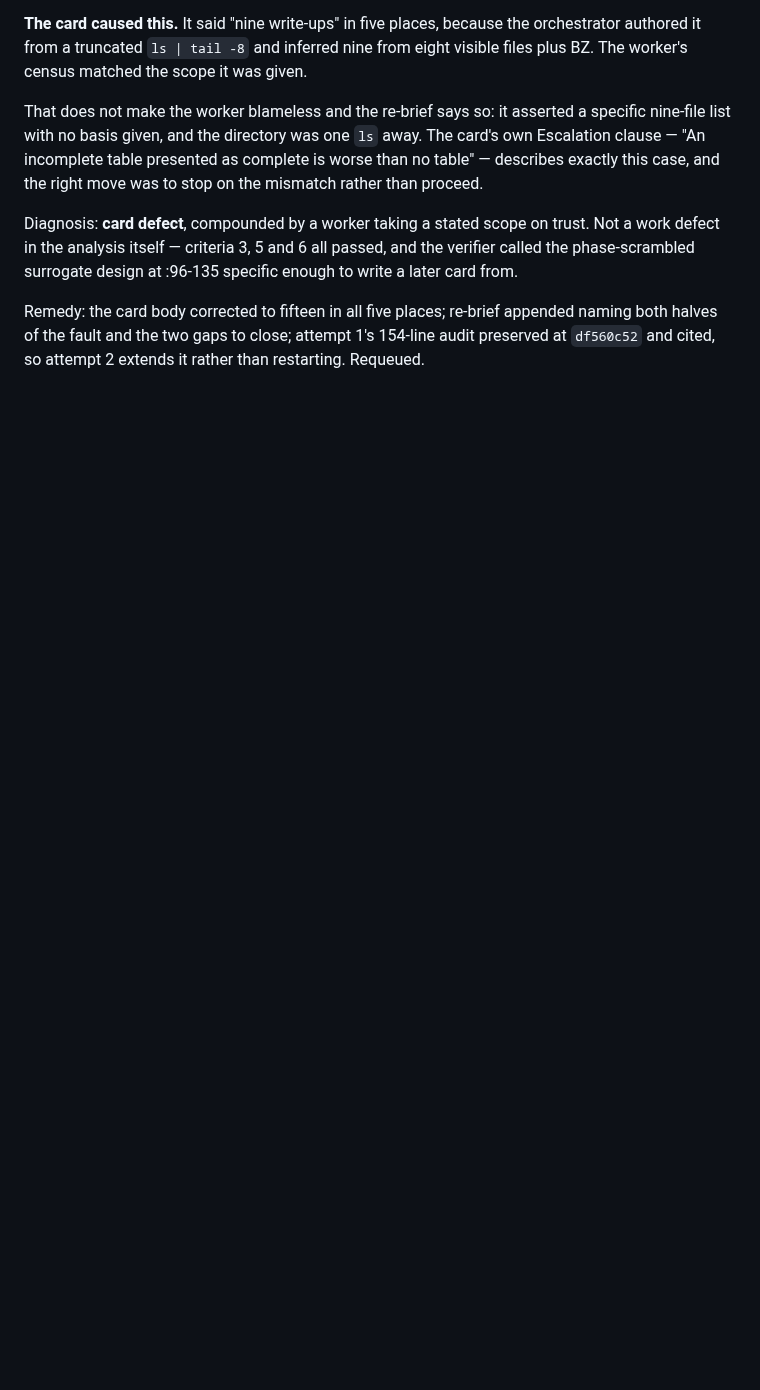
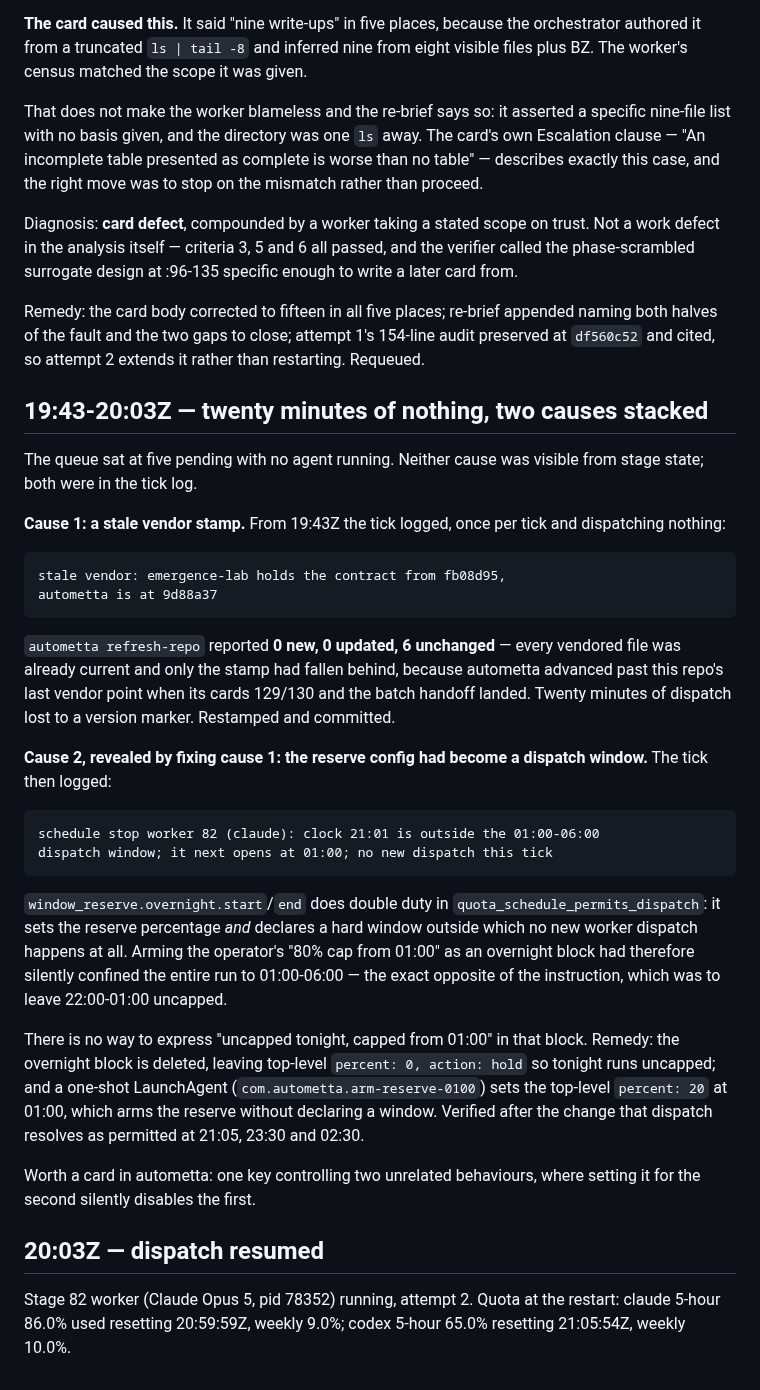
Before and after one commit to aw-pr/emergence-lab, a Markdown page: docs/runs/2026-09-07-stages-82-86-watch.md, the part around the change. GitHub-like rendering; blank space fills up the shorter version.

Commit message:
docs(runs): the twenty-minute stall and its two stacked causes
A stale vendor stamp blocked all dispatch from 19:43Z; fixing it revealed
that window_reserve.overnight doubles as a hard dispatch window, so arming
the 80% reserve had confined the run to 01:00-06:00.

Co-Authored-By: Claude <noreply@anthropic.com>
Claude-Session: https://claude.ai/code/session_0151a3Tgn5QpNjmdddFDZoTa

````diff
--- a/docs/runs/2026-09-07-stages-82-86-watch.md
+++ b/docs/runs/2026-09-07-stages-82-86-watch.md
@@ -130,3 +130,53 @@ Remedy: the card body corrected to fifteen in all five places; re-brief
 appended naming both halves of the fault and the two gaps to close; attempt 1's
 154-line audit preserved at `df560c52` and cited, so attempt 2 extends it
 rather than restarting. Requeued.
+
+## 19:43-20:03Z — twenty minutes of nothing, two causes stacked
+
+The queue sat at five pending with no agent running. Neither cause was visible
+from stage state; both were in the tick log.
+
+**Cause 1: a stale vendor stamp.** From 19:43Z the tick logged, once per tick
+and dispatching nothing:
+
+```
+stale vendor: emergence-lab holds the contract from fb08d95,
+autometta is at 9d88a37
+```
+
+`autometta refresh-repo` reported **0 new, 0 updated, 6 unchanged** — every
+vendored file was already current and only the stamp had fallen behind, because
+autometta advanced past this repo's last vendor point when its cards 129/130
+and the batch handoff landed. Twenty minutes of dispatch lost to a version
+marker. Restamped and committed.
+
+**Cause 2, revealed by fixing cause 1: the reserve config had become a dispatch
+window.** The tick then logged:
+
+```
+schedule stop worker 82 (claude): clock 21:01 is outside the 01:00-06:00
+dispatch window; it next opens at 01:00; no new dispatch this tick
+```
+
+`window_reserve.overnight.start`/`end` does double duty in
+`quota_schedule_permits_dispatch`: it sets the reserve percentage *and*
+declares a hard window outside which no new worker dispatch happens at all.
+Arming the operator's "80% cap from 01:00" as an overnight block had therefore
+silently confined the entire run to 01:00-06:00 — the exact opposite of the
+instruction, which was to leave 22:00-01:00 uncapped.
+
+There is no way to express "uncapped tonight, capped from 01:00" in that block.
+Remedy: the overnight block is deleted, leaving top-level `percent: 0, action:
+hold` so tonight runs uncapped; and a one-shot LaunchAgent
+(`com.autometta.arm-reserve-0100`) sets the top-level `percent: 20` at 01:00,
+which arms the reserve without declaring a window. Verified after the change
+that dispatch resolves as permitted at 21:05, 23:30 and 02:30.
+
+Worth a card in autometta: one key controlling two unrelated behaviours, where
+setting it for the second silently disables the first.
+
+## 20:03Z — dispatch resumed
+
+Stage 82 worker (Claude Opus 5, pid 78352) running, attempt 2. Quota at the
+restart: claude 5-hour 86.0% used resetting 20:59:59Z, weekly 9.0%; codex
+5-hour 65.0% resetting 21:05:54Z, weekly 10.0%.
````
